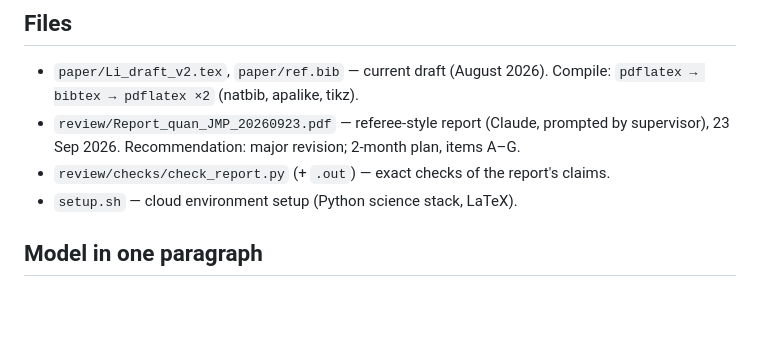
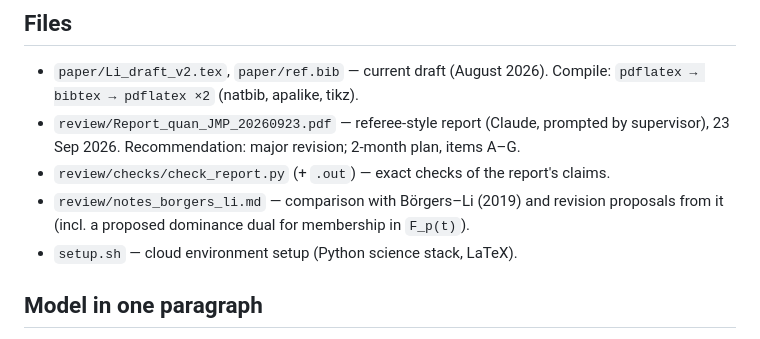
Before and after one commit to archiquan/belief-free, a Markdown page: CLAUDE.md, the part around the change. Drawn GitHub-style; blank space fills up the shorter version.

Commit message:
Add Börgers–Li comparison notes and revision proposals
Co-Authored-By: Claude Opus 5.5 <noreply@anthropic.com>
Claude-Session: https://claude.ai/code/session_01Qa6EC2pfBsX9TvsAKYLtpm

```diff
--- a/CLAUDE.md
+++ b/CLAUDE.md
@@ -10,6 +10,8 @@ the referee report driving the current revision, and verification scripts.
 - `review/Report_quan_JMP_20260923.pdf` — referee-style report (Claude, prompted by
   supervisor), 23 Sep 2026. Recommendation: major revision; 2-month plan, items A–G.
 - `review/checks/check_report.py` (+ `.out`) — exact checks of the report's claims.
+- `review/notes_borgers_li.md` — comparison with Börgers–Li (2019) and revision
+  proposals from it (incl. a proposed dominance dual for membership in `F_p(t)`).
 - `setup.sh` — cloud environment setup (Python science stack, LaTeX).
 
 ## Model in one paragraph
```
Also changed, not shown: review/notes_borgers_li.md (added, +89 -0 lines).
